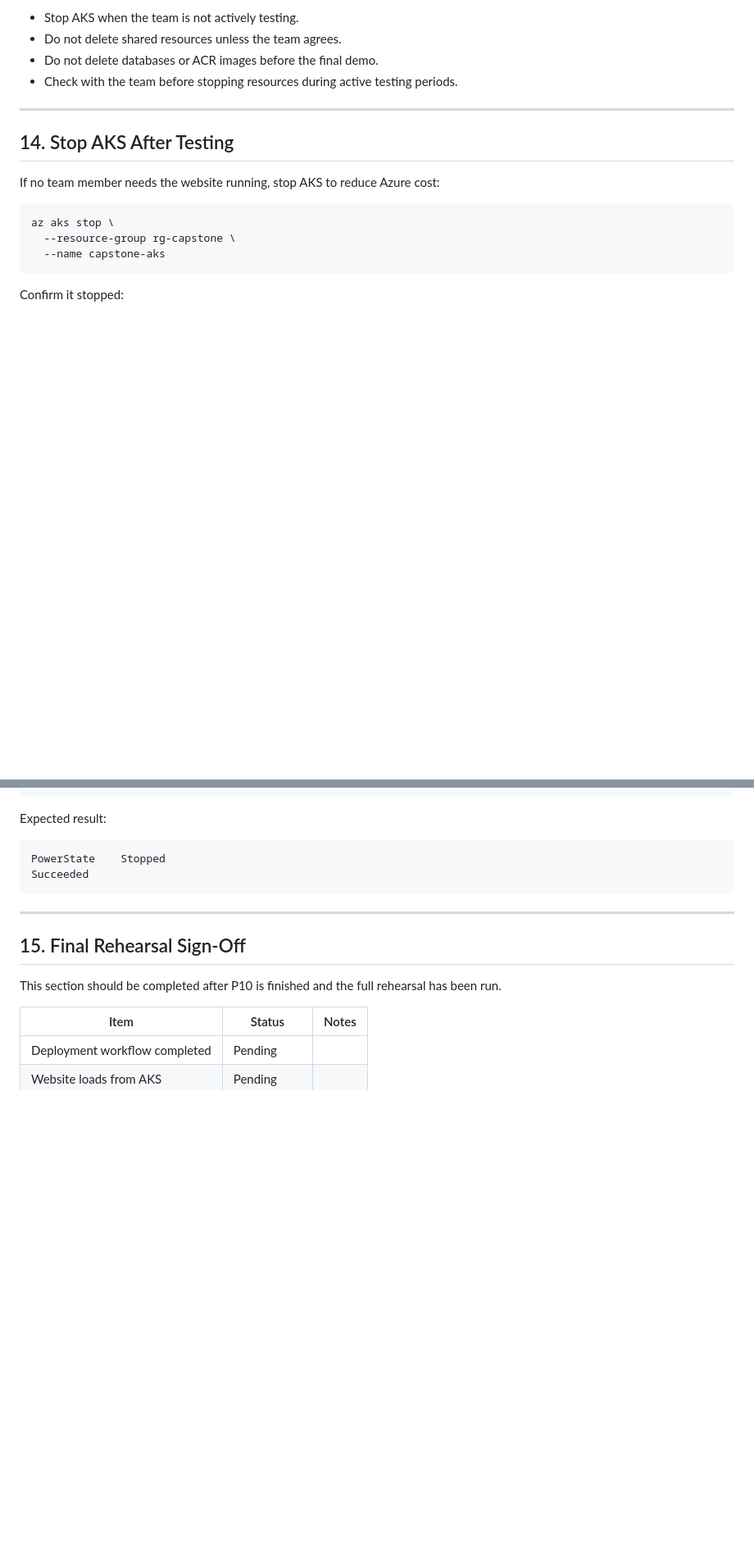
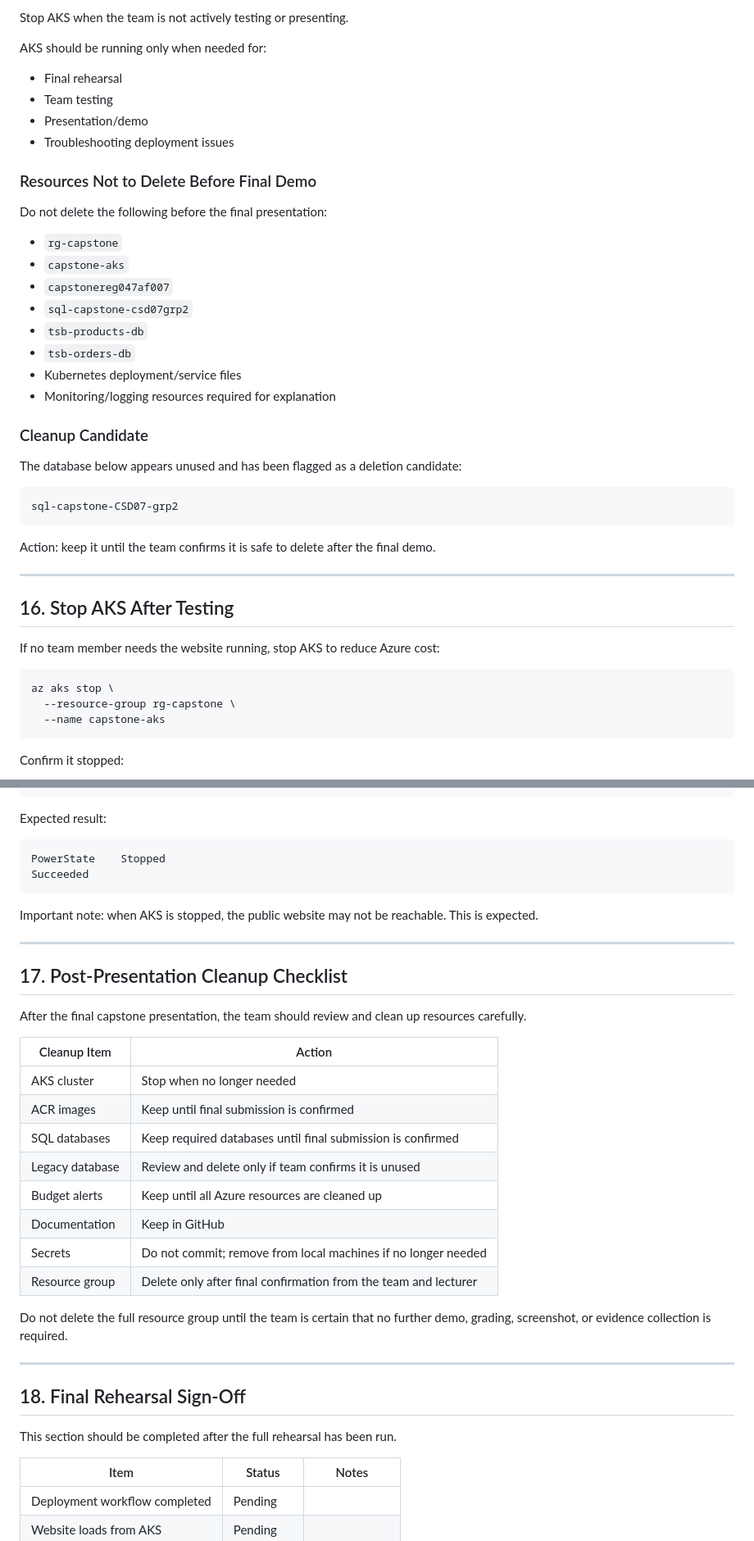
Before and after one commit to AnarkeyV/capstone, a Markdown page: documentation/phase2_release_rehearsal_handover_runbook.md, 2 parts joined by grey strips. Shown at 82% size. Rendered like a GitHub page; blank space fills up the shorter version.

```diff
--- a/documentation/phase2_release_rehearsal_handover_runbook.md
+++ b/documentation/phase2_release_rehearsal_handover_runbook.md
@@ -275,12 +324,37 @@ Current temporary guidance:
 
-- Stop AKS when the team is not actively testing.
-- Do not delete shared resources unless the team agrees.
-- Do not delete databases or ACR images before the final demo.
-- Check with the team before stopping resources during active testing periods.
+Stop AKS when the team is not actively testing or presenting.
+
+AKS should be running only when needed for:
+
+- Final rehearsal
+- Team testing
+- Presentation/demo
+- Troubleshooting deployment issues
+
+### Resources Not to Delete Before Final Demo
+
+Do not delete the following before the final presentation:
+
+- `rg-capstone`
+- `capstone-aks`
+- `capstonereg047af007`
+- `sql-capstone-csd07grp2`
+- `tsb-products-db`
+- `tsb-orders-db`
+- Kubernetes deployment/service files
+- Monitoring/logging resources required for explanation
+
+### Cleanup Candidate
+
+The database below appears unused and has been flagged as a deletion candidate:
+
+    sql-capstone-CSD07-grp2
+
+Action: keep it until the team confirms it is safe to delete after the final demo.
 
 ---
 
-## 14. Stop AKS After Testing
+## 16. Stop AKS After Testing
 
 If no team member needs the website running, stop AKS to reduce Azure cost:
 
@@ -301,11 +375,32 @@ Expected result:
     PowerState    Stopped
     Succeeded
 
+Important note: when AKS is stopped, the public website may not be reachable. This is expected.
+
 ---
 
-## 15. Final Rehearsal Sign-Off
+## 17. Post-Presentation Cleanup Checklist
 
-This section should be completed after P10 is finished and the full rehearsal has been run.
+After the final capstone presentation, the team should review and clean up resources carefully.
+
+| Cleanup Item | Action |
+|---|---|
+| AKS cluster | Stop when no longer needed |
+| ACR images | Keep until final submission is confirmed |
+| SQL databases | Keep required databases until final submission is confirmed |
+| Legacy database | Review and delete only if team confirms it is unused |
+| Budget alerts | Keep until all Azure resources are cleaned up |
+| Documentation | Keep in GitHub |
+| Secrets | Do not commit; remove from local machines if no longer needed |
+| Resource group | Delete only after final confirmation from the team and lecturer |
+
+Do not delete the full resource group until the team is certain that no further demo, grading, screenshot, or evidence collection is required.
+
+---
+
+## 18. Final Rehearsal Sign-Off
+
+This section should be completed after the full rehearsal has been run.
 
 | Item | Status | Notes |
 |---|---|---|
```
Also changed, not shown: other parts of documentation/phase2_release_rehearsal_handover_runbook.md (+83 -33 lines).
